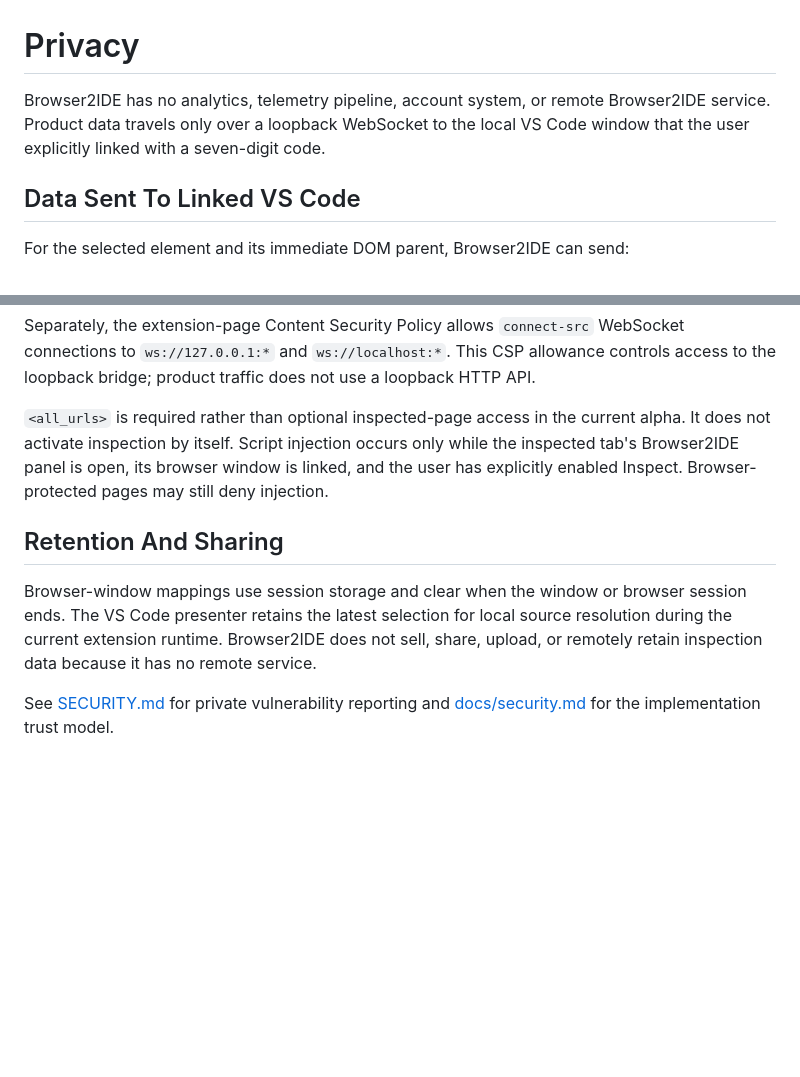
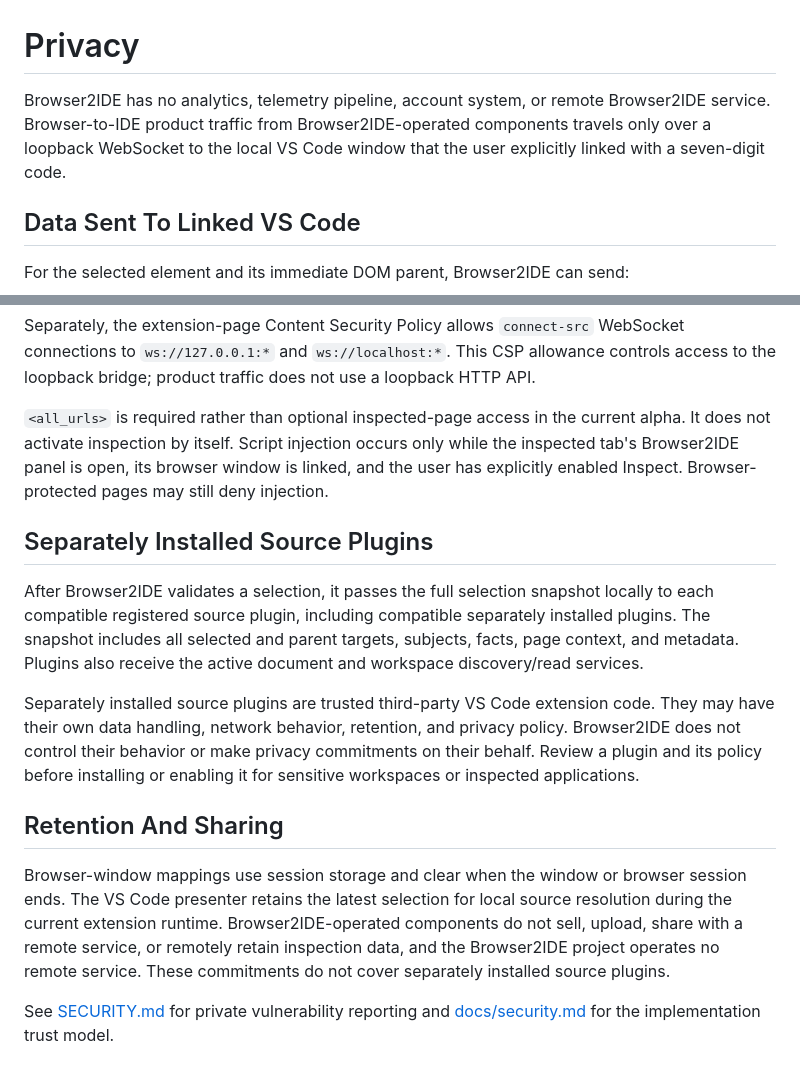
Before and after one commit to conus-vision/Browser2IDE, a Markdown page: PRIVACY.md, 2 parts joined by grey strips. Rendered like a GitHub page; blank space fills up the shorter version.

Commit message:
docs: disclose source plugin privacy scope

```diff
--- a/PRIVACY.md
+++ b/PRIVACY.md
@@ -1,8 +1,9 @@
 # Privacy
 
 Browser2IDE has no analytics, telemetry pipeline, account system, or remote
-Browser2IDE service. Product data travels only over a loopback WebSocket to the
-local VS Code window that the user explicitly linked with a seven-digit code.
+Browser2IDE service. Browser-to-IDE product traffic from Browser2IDE-operated
+components travels only over a loopback WebSocket to the local VS Code window
+that the user explicitly linked with a seven-digit code.
 
 ## Data Sent To Linked VS Code
 
@@ -56,13 +57,28 @@ occurs only while the inspected tab's Browser2IDE panel is open, its browser
 window is linked, and the user has explicitly enabled Inspect. Browser-protected
 pages may still deny injection.
 
+## Separately Installed Source Plugins
+
+After Browser2IDE validates a selection, it passes the full selection snapshot
+locally to each compatible registered source plugin, including compatible
+separately installed plugins. The snapshot includes all selected and parent
+targets, subjects, facts, page context, and metadata. Plugins also receive the
+active document and workspace discovery/read services.
+
+Separately installed source plugins are trusted third-party VS Code extension
+code. They may have their own data handling, network behavior, retention, and
+privacy policy. Browser2IDE does not control their behavior or make privacy
+commitments on their behalf. Review a plugin and its policy before installing
+or enabling it for sensitive workspaces or inspected applications.
+
 ## Retention And Sharing
 
 Browser-window mappings use session storage and clear when the window or
 browser session ends. The VS Code presenter retains the latest selection for
-local source resolution during the current extension runtime. Browser2IDE does
-not sell, share, upload, or remotely retain inspection data because it has no
-remote service.
+local source resolution during the current extension runtime. Browser2IDE-operated
+components do not sell, upload, share with a remote service, or remotely retain
+inspection data, and the Browser2IDE project operates no remote service. These
+commitments do not cover separately installed source plugins.
 
 See [SECURITY.md](SECURITY.md) for private vulnerability reporting and
 [docs/security.md](docs/security.md) for the implementation trust model.
```
